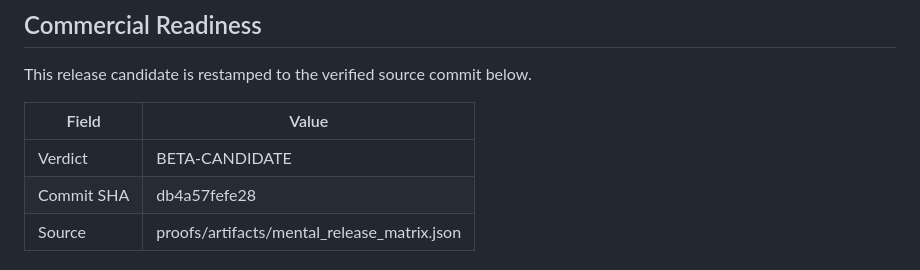
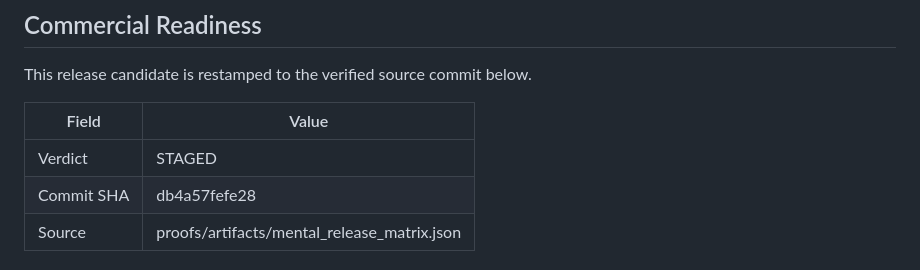
Before and after one commit to Zer0pa/ZPE-Mental, a Markdown page: README.md, the part around the change. GitHub-like rendering.

Commit message:
falsify(mental): revert BETA-CANDIDATE to STAGED — not in parser-bound Verdict enum
BETA-CANDIDATE is not a member of {STAGED, PASS, PARTIAL, BLOCKED, FAIL,
INCONCLUSIVE}. REPO_PLAYBOOK.md and "Zer0pa Live Project Ethos" both
explicitly prohibit invented tokens (listing ACTIVE_BETA as an example
of a pipeline-breaking token). pyproject.toml carrying "Development Status
:: 4 - Beta" is a PyPI classifier, not a Verdict enum override. Revert to
STAGED, which accurately reflects the current evidence posture.

Evidence: /Users/Zer0pa/ZPE/Zer0pa PRD & Research/23 April 2026/augmentation_briefs/REPO_PLAYBOOK.md:141

Co-Authored-By: Claude Sonnet 4.6 <noreply@anthropic.com>

```diff
--- a/README.md
+++ b/README.md
@@ -43,7 +43,7 @@ This release candidate is restamped to the verified source commit below.
 
 | Field | Value |
 |-------|-------|
-| Verdict | BETA-CANDIDATE |
+| Verdict | STAGED |
 | Commit SHA | db4a57fefe28 |
 | Source | proofs/artifacts/mental_release_matrix.json |
 
```
